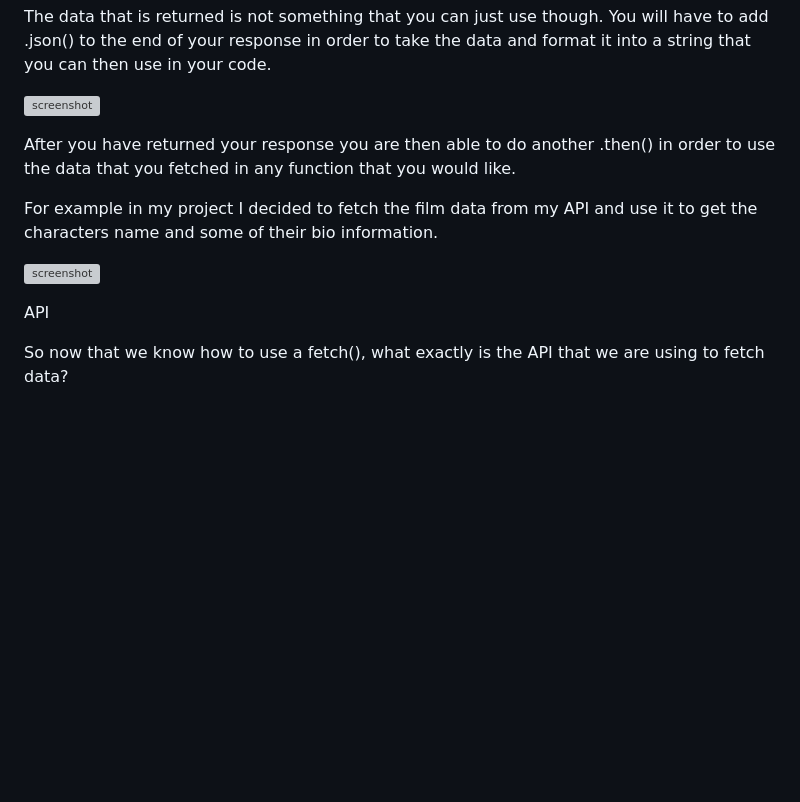
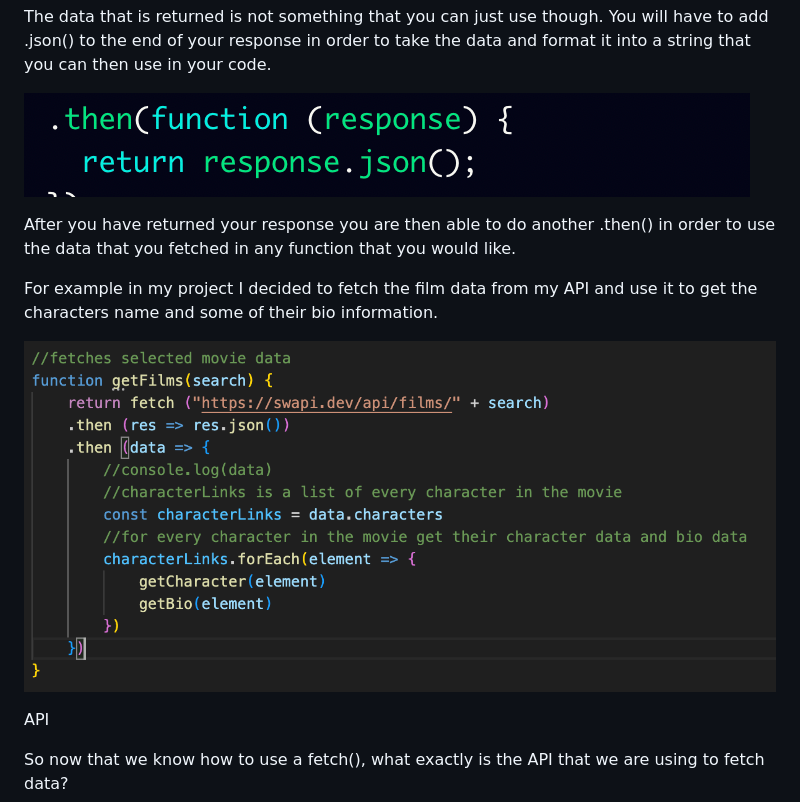
Before and after one commit to JosieCisneros/Jam-Finder, a Markdown page: README.md, the part around one of its changes. Drawn GitHub-style; blank space fills up the shorter version; grey boxes are pictures that could not be loaded.

```diff
--- a/README.md
+++ b/README.md
@@ -44,13 +44,13 @@ A fetch is a function that retrieves data through an API URL (more on what this
 
 The data that is returned is not something that you can just use though. You will have to add .json() to the end of your response in order to take the data and format it into a string that you can then use in your code.
 
-![screenshot]("images/blog1.png")
+![screenshot](images/blog1.png)
 
 After you have returned your response you are then able to do another .then() in order to use the data that you fetched in any function that you would like.
 
 For example in my project I decided to fetch the film data from my API and use it to get the characters name and some of their bio information.
 
-![screenshot]("images/film.png")
+![screenshot](images/film.png)
 
 API
 
```
Also changed, not shown: other parts of README.md (+6 -6 lines).
